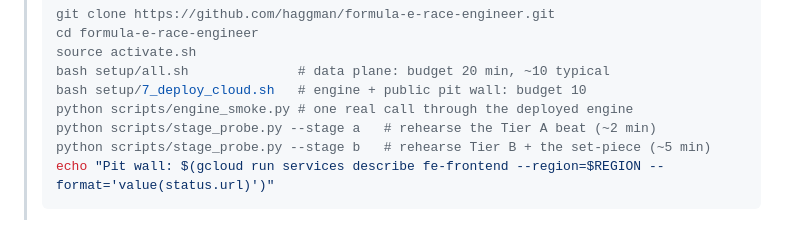
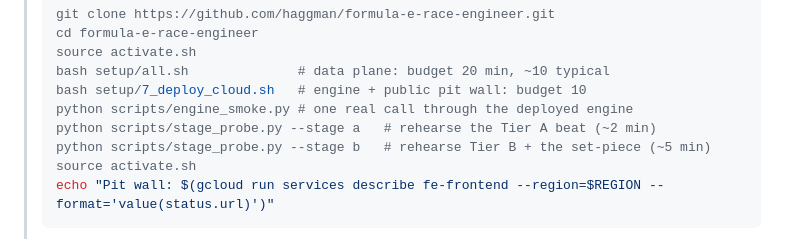
Before and after one commit to haggman/formula-e-race-engineer, a Markdown page: RUN_OF_SHOW.md, the part around the change. Rendered like a GitHub page.

Commit message:
Add missing source activation command in instructor setup instructions

````diff
--- a/RUN_OF_SHOW.md
+++ b/RUN_OF_SHOW.md
@@ -37,6 +37,7 @@ You need: the data plane, the deployed engine, and the public pit-wall URL
 > python scripts/engine_smoke.py # one real call through the deployed engine
 > python scripts/stage_probe.py --stage a   # rehearse the Tier A beat (~2 min)
 > python scripts/stage_probe.py --stage b   # rehearse Tier B + the set-piece (~5 min)
+> source activate.sh
 > echo "Pit wall: $(gcloud run services describe fe-frontend --region=$REGION --format='value(status.url)')"
 > ```
 >
````
